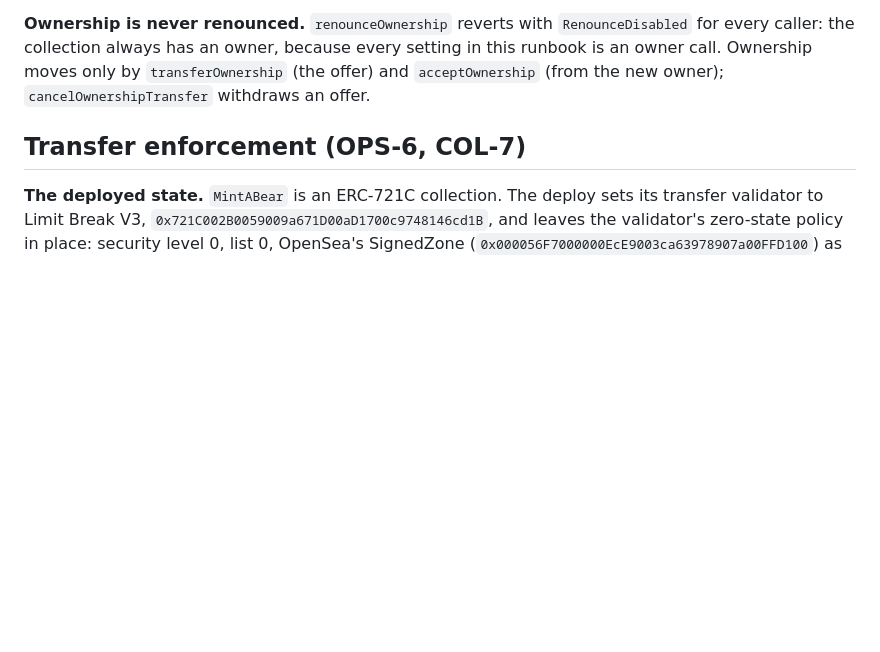
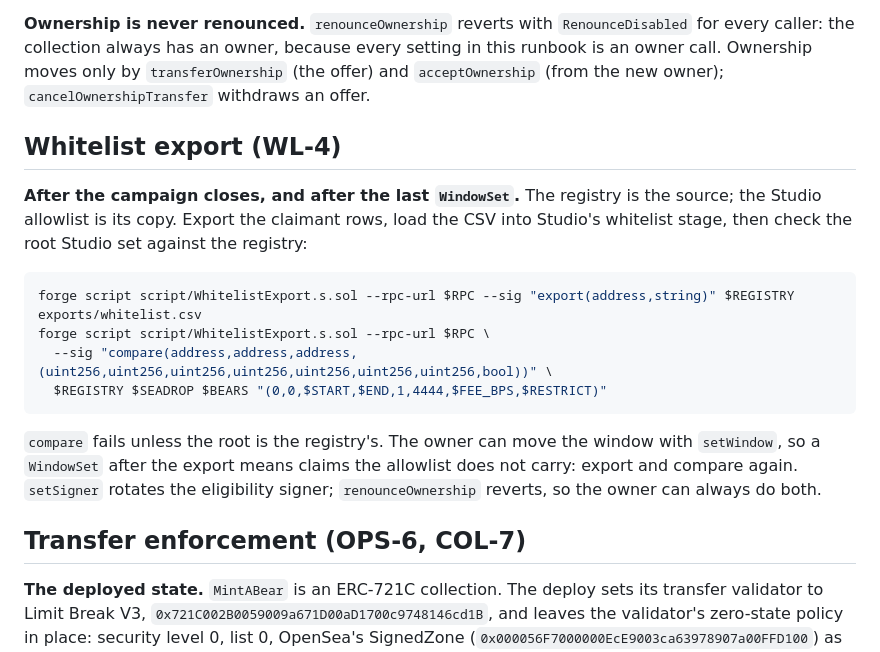
Before and after one commit to Calea-Digital/robinhood_nfts, a Markdown page: docs/RUNBOOK.md, the part around the change. GitHub-like rendering; blank space fills up the shorter version.

````diff
--- a/docs/RUNBOOK.md
+++ b/docs/RUNBOOK.md
@@ -41,6 +41,24 @@ the cap would pay gas for reverted transactions.
 caller: the collection always has an owner, because every setting in this runbook is an owner
 call. Ownership moves only by `transferOwnership` (the offer) and `acceptOwnership` (from the new
 owner); `cancelOwnershipTransfer` withdraws an offer.
+
+## Whitelist export (WL-4)
+
+**After the campaign closes, and after the last `WindowSet`.** The registry is the source; the
+Studio allowlist is its copy. Export the claimant rows, load the CSV into Studio's whitelist
+stage, then check the root Studio set against the registry:
+
+```shell
+forge script script/WhitelistExport.s.sol --rpc-url $RPC --sig "export(address,string)" $REGISTRY exports/whitelist.csv
+forge script script/WhitelistExport.s.sol --rpc-url $RPC \
+  --sig "compare(address,address,address,(uint256,uint256,uint256,uint256,uint256,uint256,uint256,bool))" \
+  $REGISTRY $SEADROP $BEARS "(0,0,$START,$END,1,4444,$FEE_BPS,$RESTRICT)"
+```
+
+`compare` fails unless the root is the registry's. The owner can move the window with
+`setWindow`, so a `WindowSet` after the export means claims the allowlist does not carry: export
+and compare again. `setSigner` rotates the eligibility signer; `renounceOwnership` reverts, so
+the owner can always do both.
 
 ## Transfer enforcement (OPS-6, COL-7)
 
````
Also changed, not shown: CLAUDE.md (+1 -1 lines), docs/HANDOVER.md (+18 -5 lines).
